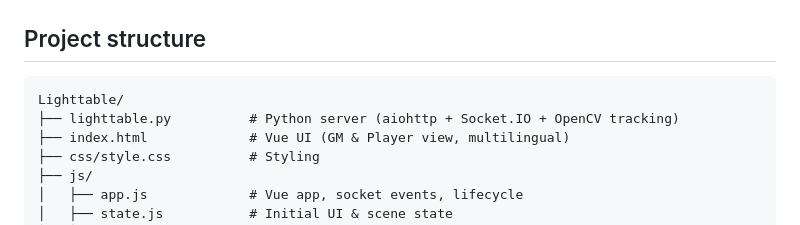
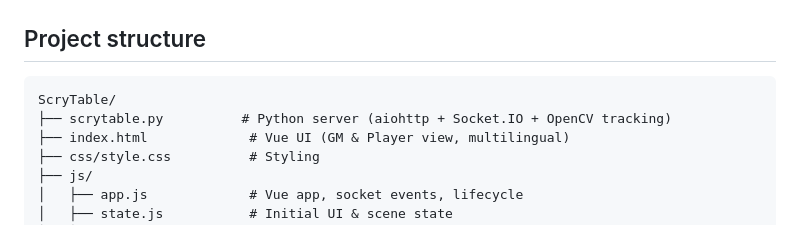
Before and after one commit to wraith11/Lighttable, a Markdown page: README.md, the part around the change. Rendered like a GitHub page.

Commit message:
Edit README.md: replace 'Lighttable/\n├── lighttable.py          #' with 'ScryTable/\n├── scrytable.py          # P'

````diff
--- a/README.md
+++ b/README.md
@@ -218,8 +218,8 @@ After alignment, set the tracking parameters in **Settings → Camera Setup**:
 ## Project structure
 
 ```
-Lighttable/
-├── lighttable.py          # Python server (aiohttp + Socket.IO + OpenCV tracking)
+ScryTable/
+├── scrytable.py          # Python server (aiohttp + Socket.IO + OpenCV tracking)
 ├── index.html             # Vue UI (GM & Player view, multilingual)
 ├── css/style.css          # Styling
 ├── js/
````
